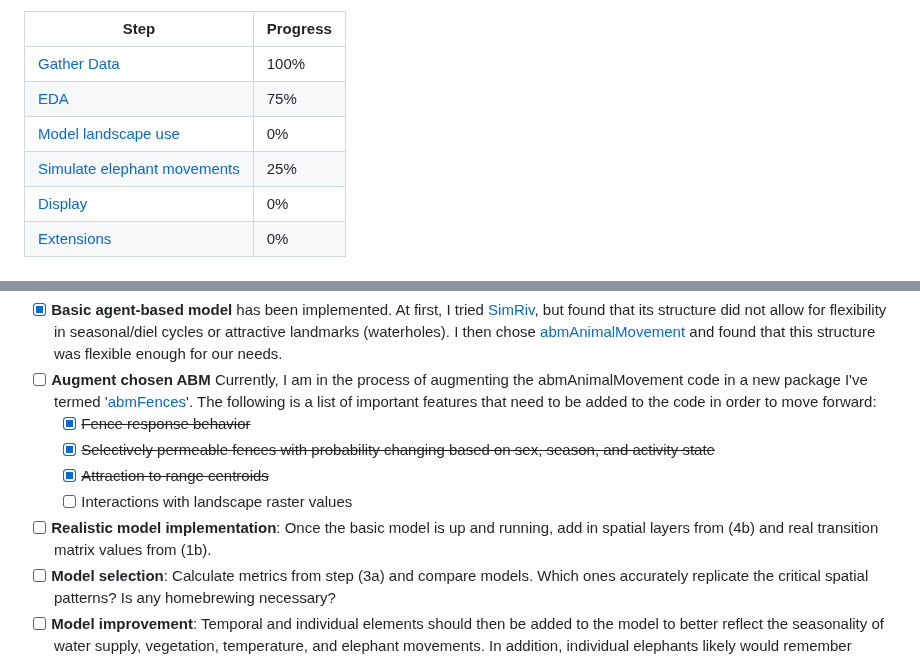
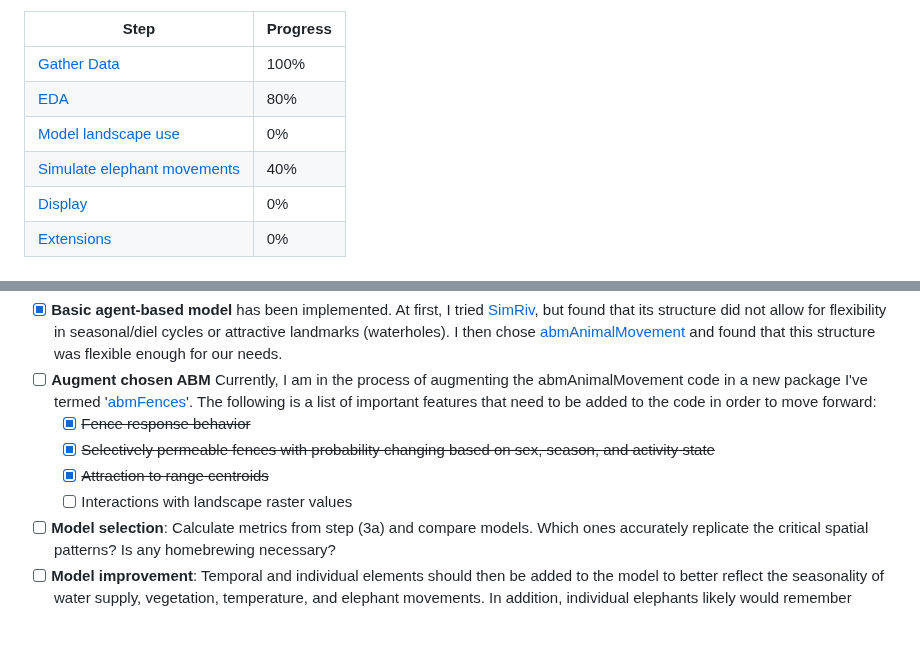
Before and after one commit to margaret-swift/kaza-ele, a Markdown page: README.md, 2 parts joined by grey strips. Drawn GitHub-style; blank space fills up the shorter version.

```diff
--- a/README.md
+++ b/README.md
@@ -12,9 +12,9 @@ Agent-based model code is housed at: [abmFences](https://github.com/margaret-swi
 | Step | Progress |
 | -----| -------- |
 | [Gather Data](#1gather-data)| 100% |
-| [EDA](#2-exploratory-data-analysis) | 75% |
+| [EDA](#2-exploratory-data-analysis) | 80% |
 | [Model landscape use](#3modeling-landscape-use) | 0% |
-| [Simulate elephant movements](#4simulating-elephant-movements) | 25% |
+| [Simulate elephant movements](#4simulating-elephant-movements) | 40% |
 | [Display](#5displaying-simulations) | 0% |
 | [Extensions](#6extending-simulations) | 0% |
 
@@ -54,7 +54,6 @@ _[^Top^](#kaza-elephant-behavior-modeling-project)_
     - [x] ~~Selectively permeable fences with probability changing based on sex, season, and activity state~~
     - [x] ~~Attraction to range centroids~~
     - [ ] Interactions with landscape raster values
-  - [ ] **Realistic model implementation**: Once the basic model is up and running, add in spatial layers from (4b) and real transition matrix values from (1b).
   - [ ] **Model selection**: Calculate metrics from step (3a) and compare models. Which ones accurately replicate the critical spatial patterns? Is any homebrewing necessary?
   - [ ] **Model improvement**: Temporal and individual elements should then be added to the model to better reflect the seasonality of water supply, vegetation, temperature, and elephant movements. In addition, individual elephants likely would remember waterholes and fence gaps in particular; they shouldn’t be treated like a random molecule. In addition, bulls are known to create fence gaps; should agents be able to modify their landscape in this capacity?
 
```
Also changed, not shown: other parts of README.md (+1 -1 lines).
